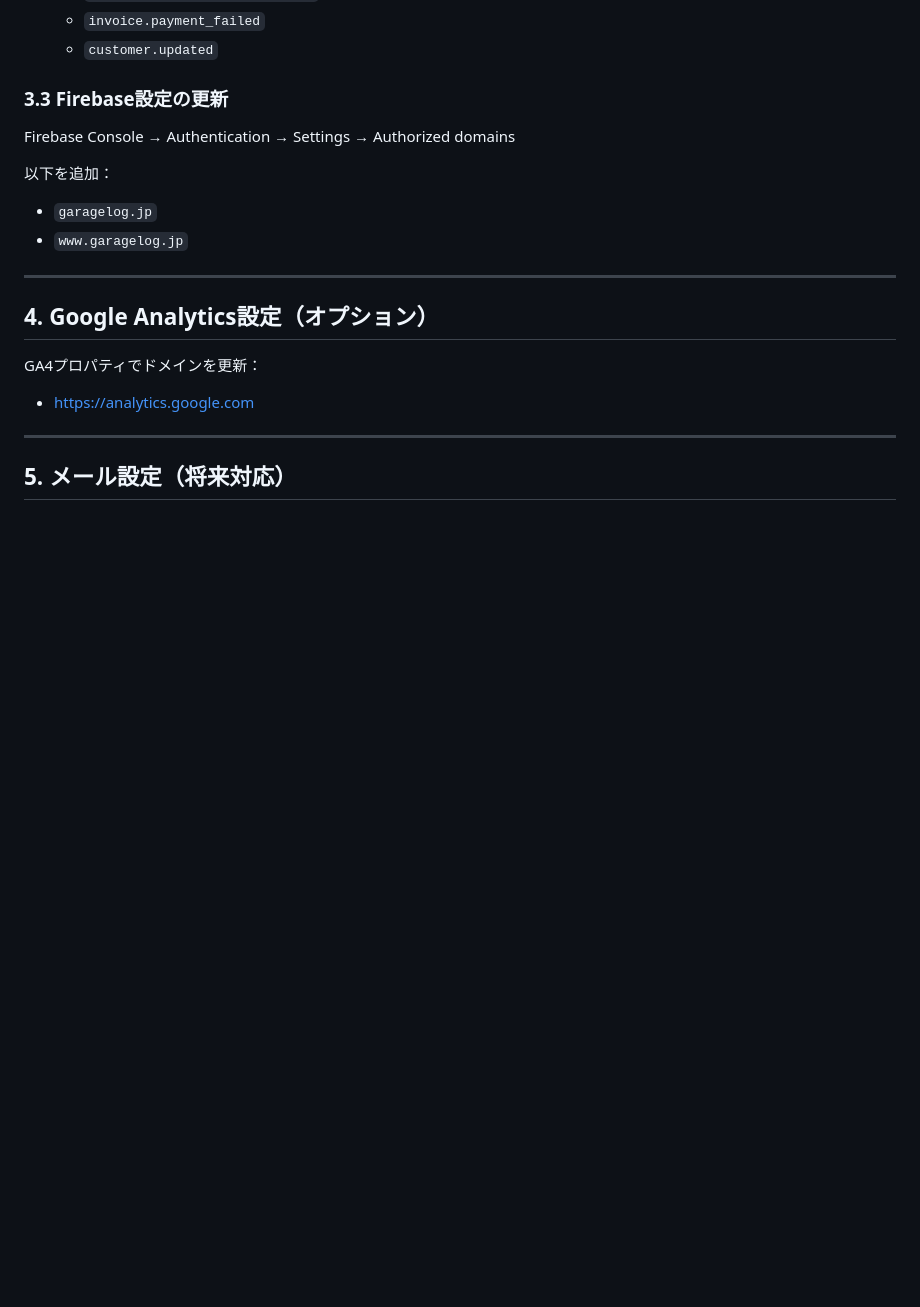
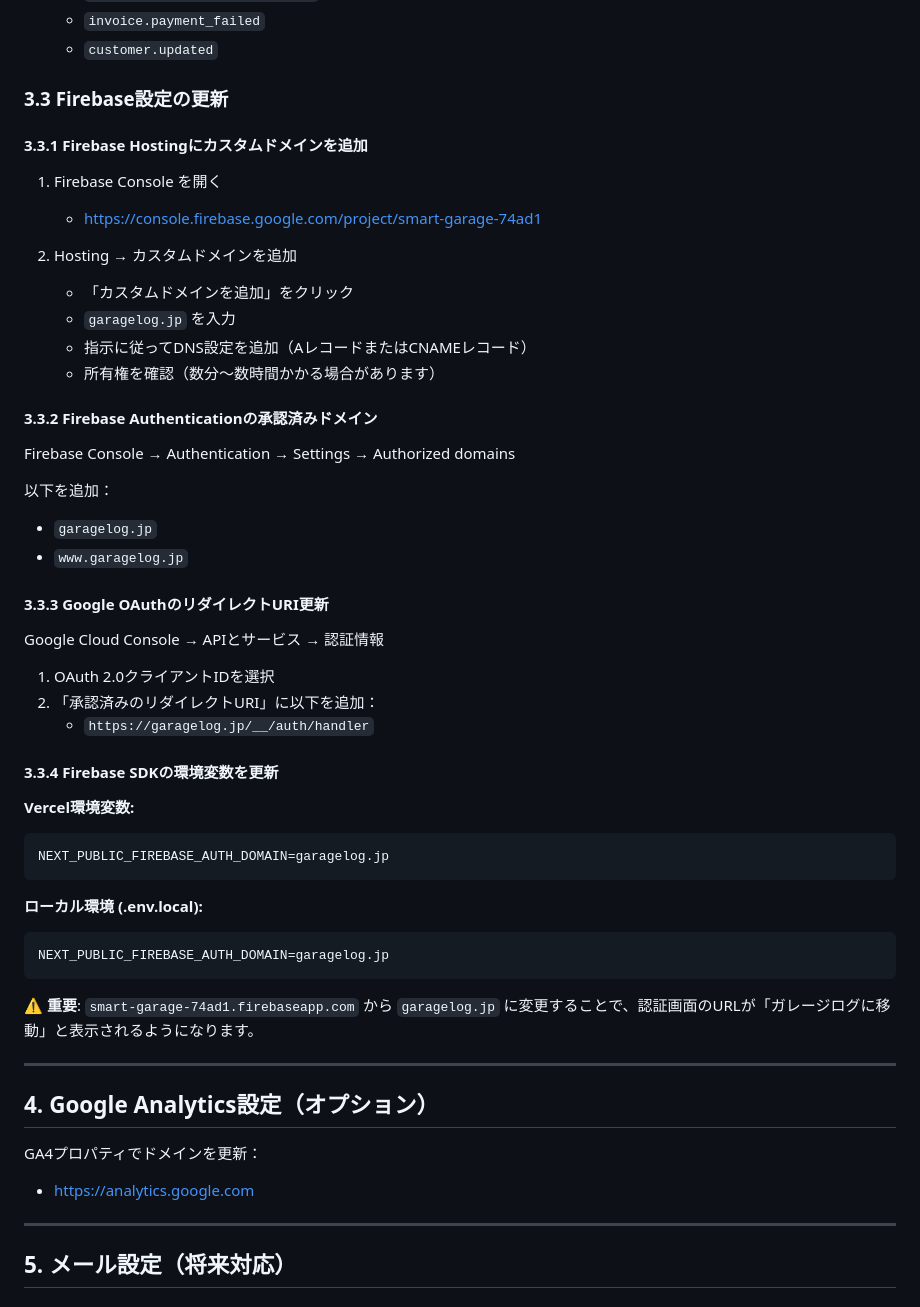
Before and after one commit to zonamoshi0817/smart-garage, a Markdown page: DOMAIN_SETUP.md, the part around the change. GitHub-like rendering; blank space fills up the shorter version.

Commit message:
docs: Firebaseカスタムドメイン設定ガイドを追加
- FIREBASE_CUSTOM_DOMAIN_SETUP.mdを追加（詳細な設定手順）
- DOMAIN_SETUP.mdを更新（Firebase認証ドメイン設定を追加）
- Google OAuthリダイレクトURI設定手順を詳細化

````diff
--- a/DOMAIN_SETUP.md
+++ b/DOMAIN_SETUP.md
@@ -72,11 +72,46 @@ Stripe Dashboard でリダイレクトURLを更新：
 
 ### 3.3 Firebase設定の更新
 
+#### 3.3.1 Firebase Hostingにカスタムドメインを追加
+
+1. Firebase Console を開く
+   - https://console.firebase.google.com/project/smart-garage-74ad1
+
+2. Hosting → カスタムドメインを追加
+   - 「カスタムドメインを追加」をクリック
+   - `garagelog.jp` を入力
+   - 指示に従ってDNS設定を追加（AレコードまたはCNAMEレコード）
+   - 所有権を確認（数分〜数時間かかる場合があります）
+
+#### 3.3.2 Firebase Authenticationの承認済みドメイン
+
 Firebase Console → Authentication → Settings → Authorized domains
 
 以下を追加：
 - `garagelog.jp`
 - `www.garagelog.jp`
+
+#### 3.3.3 Google OAuthのリダイレクトURI更新
+
+Google Cloud Console → APIとサービス → 認証情報
+
+1. OAuth 2.0クライアントIDを選択
+2. 「承認済みのリダイレクトURI」に以下を追加：
+   - `https://garagelog.jp/__/auth/handler`
+
+#### 3.3.4 Firebase SDKの環境変数を更新
+
+**Vercel環境変数:**
+```
+NEXT_PUBLIC_FIREBASE_AUTH_DOMAIN=garagelog.jp
+```
+
+**ローカル環境 (.env.local):**
+```
+NEXT_PUBLIC_FIREBASE_AUTH_DOMAIN=garagelog.jp
+```
+
+⚠️ **重要**: `smart-garage-74ad1.firebaseapp.com` から `garagelog.jp` に変更することで、認証画面のURLが「ガレージログに移動」と表示されるようになります。
 
 ---
 
````
Also changed, not shown: FIREBASE_CUSTOM_DOMAIN_SETUP.md (added, +270 -0 lines).
